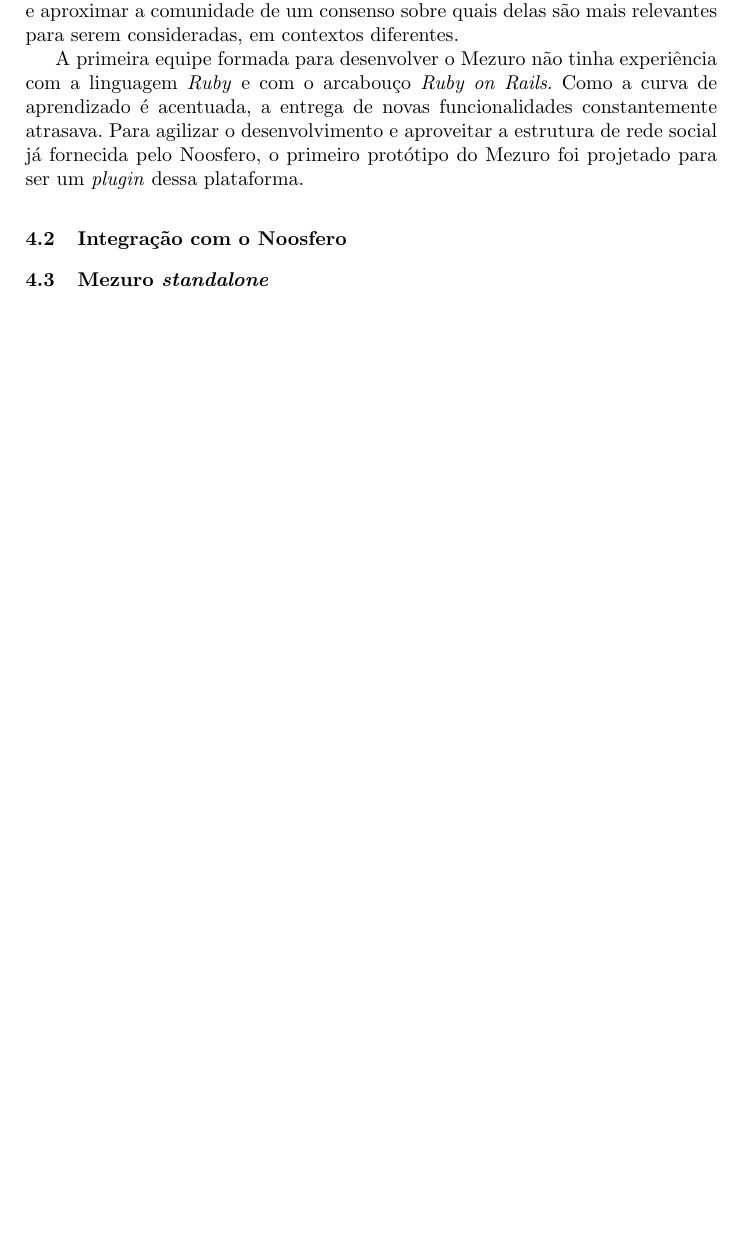
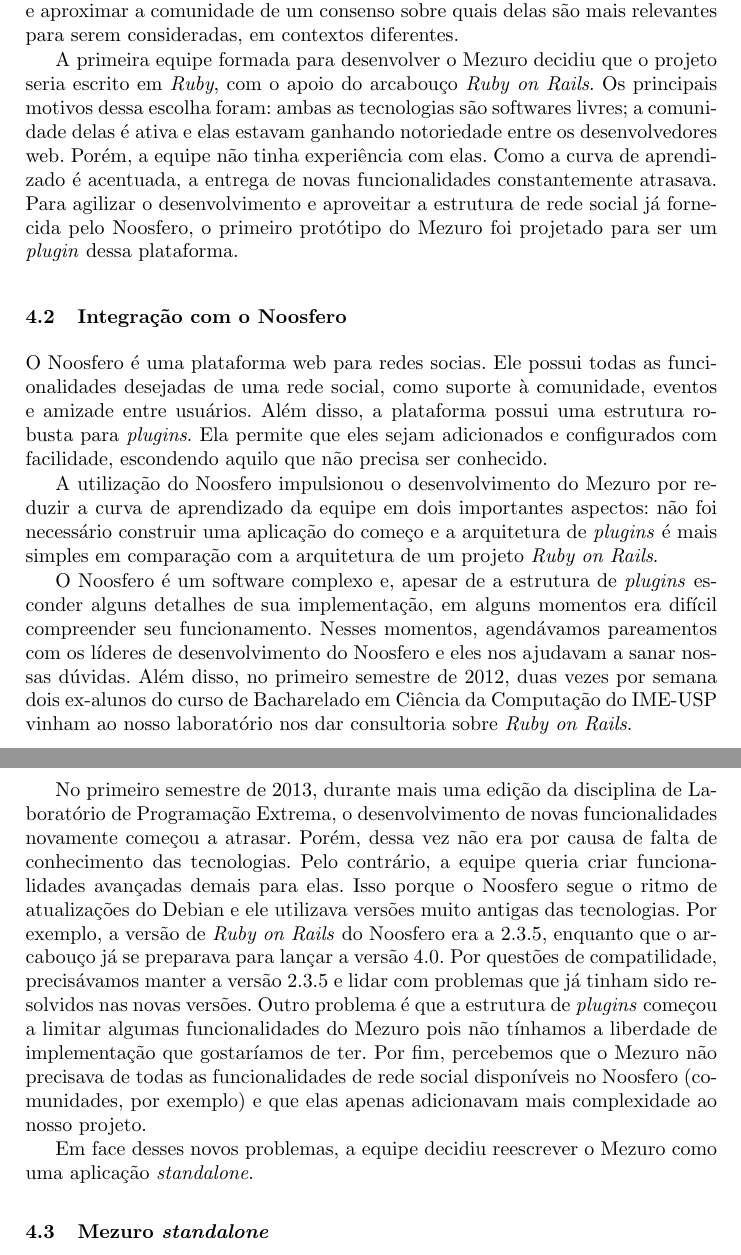
Before and after one commit to mezuro/mezuro-presentations, a LaTeX paper (articles/eselaw/mezuro.tex): part of page 4 of 11 before the commit and two parts of pages 4 and 5 of 12 after it, the two joined at a grey line, cut so that both start at the same text, the shorter picture padded with empty space. Compiled offline with pdfLaTeX.

Commit message:
[ESELAW2015] Noosfero integration section.

```diff
--- a/articles/eselaw/mezuro.tex
+++ b/articles/eselaw/mezuro.tex
@@ -84,9 +84,19 @@
 
 Em seu início como Kalibro, o \textit{software} dispunha de uma interface gráfica nativa em Java. Porém, logo tomou o rumo de ser um serviço web e assim essa interface deixou de ser mantida. Para suprir a necessidade de visualizaçao, foi concebido o projeto então denominado Mezuro \cite{meirelles2013monitoramento}. Esse projeto visava ser uma rede social na qual desenvolvedores pudessem calcular métricas de seus códigos-fonte e compartilhar tanto os resultados quanto a escolha de métricas utilizada. Os principais objetivos eram disseminar conhecimento sobre métricas e aproximar a comunidade de um consenso sobre quais delas são mais relevantes para serem consideradas, em contextos diferentes.
 
-A primeira equipe formada para desenvolver o Mezuro não tinha experiência com a linguagem \textit{Ruby} e com o arcabouço \textit{Ruby on Rails}. Como a curva de aprendizado é acentuada, a entrega de novas funcionalidades constantemente atrasava. Para agilizar o desenvolvimento e aproveitar a estrutura de rede social já fornecida pelo Noosfero, o primeiro protótipo do Mezuro foi projetado para ser um \textit{plugin} dessa plataforma.
+A primeira equipe formada para desenvolver o Mezuro decidiu que o projeto seria escrito em \textit{Ruby}, com o apoio do arcabouço \textit{Ruby on Rails}. Os principais motivos dessa escolha foram: ambas as tecnologias são softwares livres; a comunidade delas é ativa e elas estavam ganhando notoriedade entre os desenvolvedores web. Porém, a equipe não tinha experiência com elas. Como a curva de aprendizado é acentuada, a entrega de novas funcionalidades constantemente atrasava. Para agilizar o desenvolvimento e aproveitar a estrutura de rede social já fornecida pelo Noosfero, o primeiro protótipo do Mezuro foi projetado para ser um \textit{plugin} dessa plataforma.
 
 \subsection{Integração com o Noosfero}\label{sec:noosfero}
+
+O Noosfero é uma plataforma web para redes socias. Ele possui todas as funcionalidades desejadas de uma rede social, como suporte à comunidade, eventos e amizade entre usuários. Além disso, a plataforma possui uma estrutura robusta para \textit{plugins}. Ela permite que eles sejam adicionados e configurados com facilidade, escondendo aquilo que não precisa ser conhecido.
+
+A utilização do Noosfero impulsionou o desenvolvimento do Mezuro por reduzir a curva de aprendizado da equipe em dois importantes aspectos: não foi necessário construir uma aplicação do começo e a arquitetura de \textit{plugins} é mais simples em comparação com a arquitetura de um projeto \textit{Ruby on Rails}.
+
+O Noosfero é um software complexo e, apesar de a estrutura de \textit{plugins} esconder alguns detalhes de sua implementação, em alguns momentos era difícil compreender seu funcionamento. Nesses momentos, agendávamos pareamentos com os líderes de desenvolvimento do Noosfero e eles nos ajudavam a sanar nossas dúvidas. Além disso, no primeiro semestre de 2012, duas vezes por semana dois ex-alunos do curso de Bacharelado em Ciência da Computação do IME-USP vinham ao nosso laboratório nos dar consultoria sobre \textit{Ruby on Rails}.
+
+No primeiro semestre de 2013, durante mais uma edição da disciplina de Laboratório de Programação Extrema, o desenvolvimento de novas funcionalidades novamente começou a atrasar. Porém, dessa vez não era por causa de falta de conhecimento das tecnologias. Pelo contrário, a equipe queria criar funcionalidades avançadas demais para elas. Isso porque o Noosfero segue o ritmo de atualizações do Debian e ele utilizava versões muito antigas das tecnologias. Por exemplo, a versão de \textit{Ruby on Rails} do Noosfero era a 2.3.5, enquanto que o arcabouço já se preparava para lançar a versão 4.0. Por questões de compatilidade, precisávamos manter a versão 2.3.5 e lidar com problemas que já tinham sido resolvidos nas novas versões. Outro problema é que a estrutura de \textit{plugins} começou a limitar algumas funcionalidades do Mezuro pois não tínhamos a liberdade de implementação que gostaríamos de ter. Por fim, percebemos que o Mezuro não precisava de todas as funcionalidades de rede social disponíveis no Noosfero (comunidades, por exemplo) e que elas apenas adicionavam mais complexidade ao nosso projeto.
+
+Em face desses novos problemas, a equipe decidiu reescrever o Mezuro como uma aplicação \textit{standalone}.
 
 \subsection{Mezuro \textit{standalone}}\label{sec:standalone}
 
```
Also changed, not shown: articles/eselaw/mezuro.tex (2 more changed lines).
